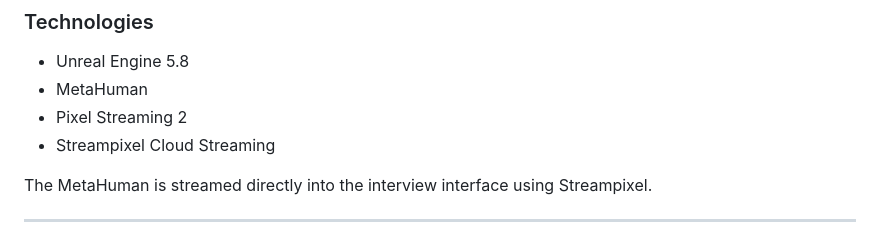
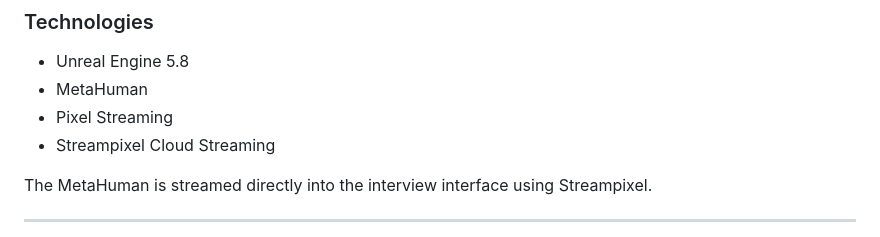
Before and after one commit to vishalvivek14332-source/AI-Interview-Coach-, a Markdown page: README.md, the part around the change. GitHub-like rendering.

Commit message:
Update Pixel Streaming reference in README

```diff
--- a/README.md
+++ b/README.md
@@ -223,7 +223,7 @@ The project integrates Unreal Engine MetaHuman using **Pixel Streaming**.
 
 - Unreal Engine 5.8
 - MetaHuman
-- Pixel Streaming 2
+- Pixel Streaming
 - Streampixel Cloud Streaming
 
 The MetaHuman is streamed directly into the interview interface using Streampixel.
```
